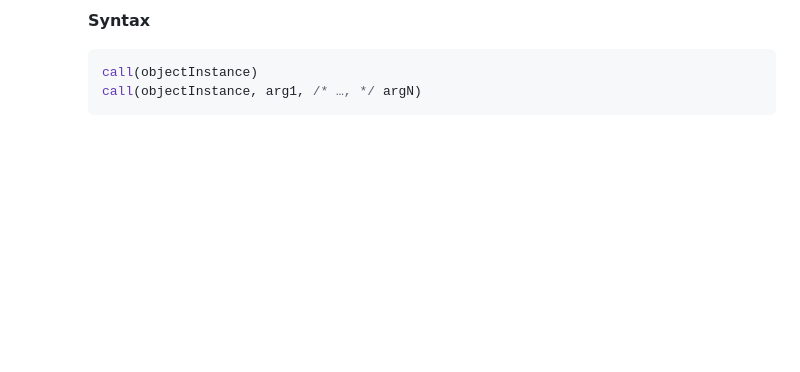
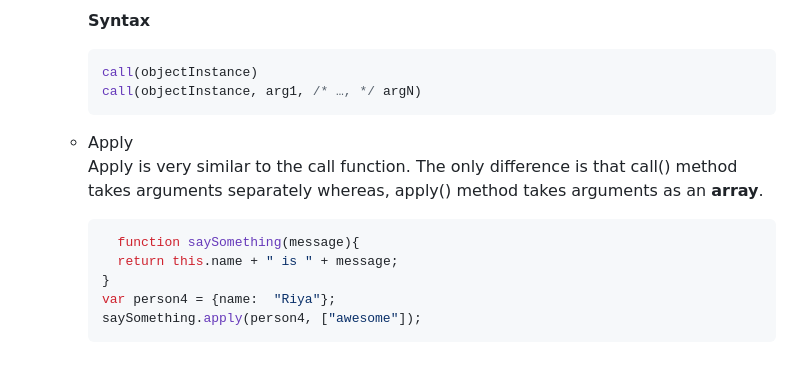
Before and after one commit to Riyakumari57/JavaScript-Coding-Questions, a Markdown page: README.md, the part around the change. GitHub-like rendering; blank space fills up the shorter version.

````diff
--- a/README.md
+++ b/README.md
@@ -148,6 +148,19 @@ saySomething.call(person4, "awesome");
 call(objectInstance)
 call(objectInstance, arg1, /* …, */ argN)
 ```
+
+<li>Apply</li>
+<p>Apply is very similar to the call function. The only difference is that call() method takes arguments separately whereas, apply() method takes arguments as an <b>array</b>.</p>
+
+
+```javascript
+  function saySomething(message){
+  return this.name + " is " + message;
+}
+var person4 = {name:  "Riya"};
+saySomething.apply(person4, ["awesome"]);
+```
 </ul>
 
+
 </ul>
````
